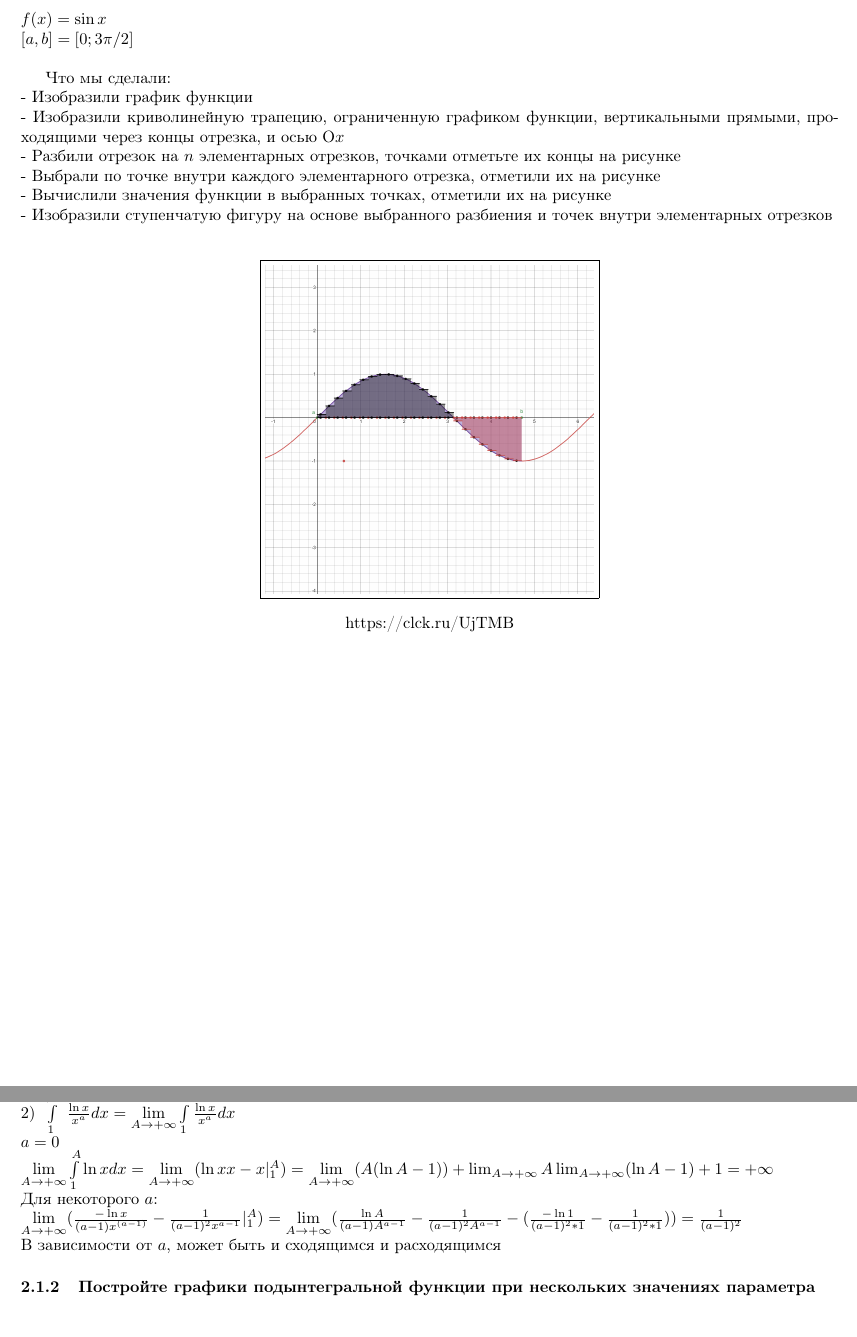
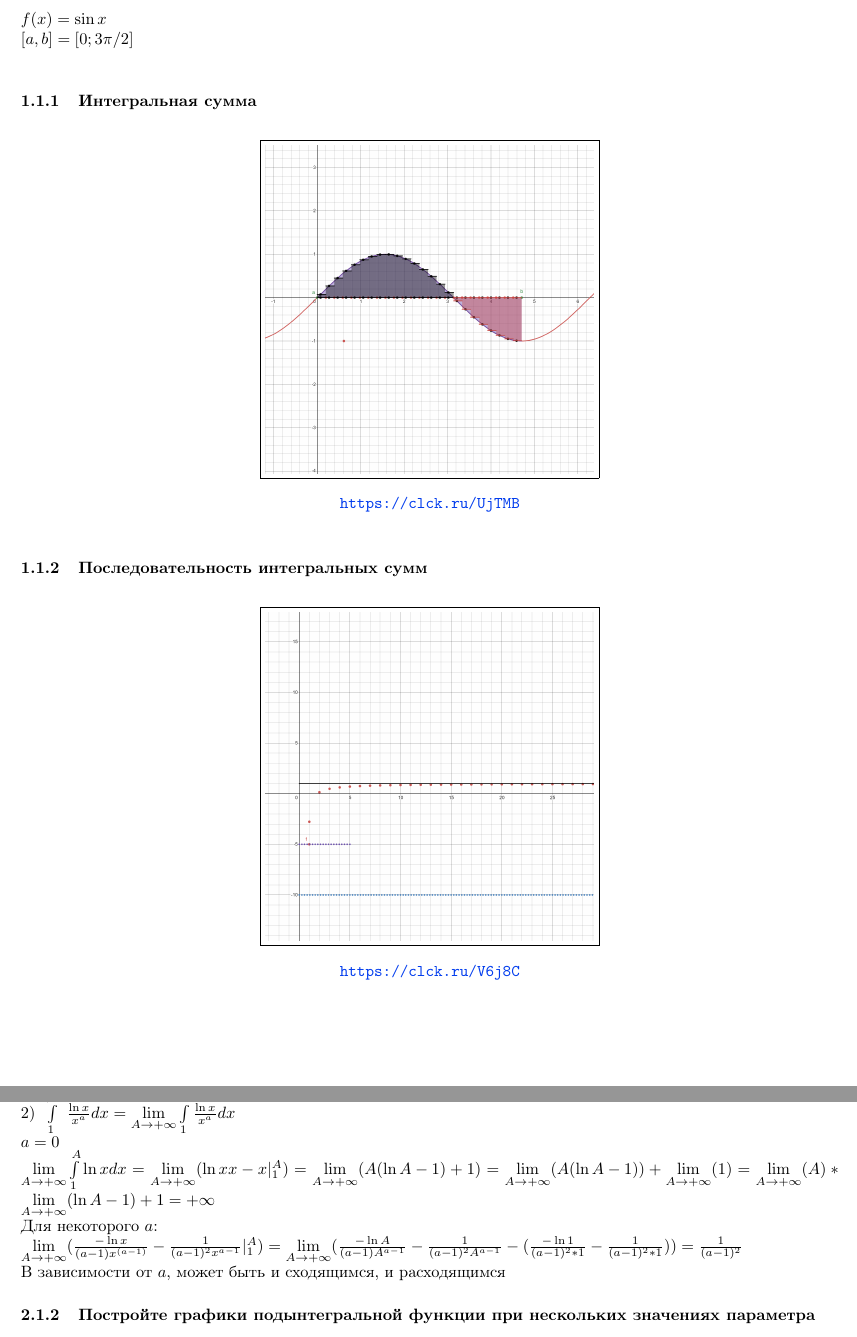
Before and after one commit to Menemi/IS-2020-math-analysis-2-sem, a LaTeX document (Расчётно-графическая работа 1/main.tex): two parts of pages 3 and 4 of 10, joined at a grey line, cut so that both start at the same text. The pictures show the PDF file Расчётно-графическая работа 1/main.pdf that the author committed with the source.

Commit message:
upd task 1

```diff
--- a/Расчётно-графическая работа 1/main.tex
+++ b/Расчётно-графическая работа 1/main.tex
@@ -42,18 +50,16 @@
 \\
 $ f(x) = \sin{x} $\\
 $ [a, b] = [0; 3\pi/2] $\\
-
-Что мы сделали:\\
-- Изобразили график функции\\
-- Изобразили криволинейную трапецию, ограниченную графиком функции, вертикальными прямыми, проходящими через концы отрезка, и осью O$x$\\
-- Разбили отрезок на $n$ элементарных отрезков, точками отметьте их концы на рисунке\\
-- Выбрали по точке внутри каждого элементарного отрезка, отметили их на рисунке\\
-- Вычислили значения функции в выбранных точках, отметили их на рисунке\\
-- Изобразили ступенчатую фигуру на основе выбранного разбиения и точек внутри элементарных отрезков\\
-
+\subsubsection{Интегральная сумма}
 \begin{figure}[h!]
 \center{\fbox{\includegraphics[scale=0.1]{1}}}
 \caption*{\url{https://clck.ru/UjTMB}}
+\end{figure}
+\subsubsection{Последовательность интегральных сумм}
+
+\begin{figure}[h!]
+\center{\fbox{\includegraphics[scale=0.1]{12}}}
+\caption*{\url{https://clck.ru/V6j8C}}
 \end{figure}
 \newpage
 \Large
@@ -72,10 +78,10 @@ $ \lim\limits_{x\to 1^{+}} \frac{\ln{x}}{x^a} = \frac{0}{1} = 0 $\\\\
 1) Первого рода, так как пределы интегрирования от $ а $ до $ +\infty $\\
 2) $ \int\limits^{+\infty}_{1} \frac{\ln{x}}{x^a}dx = \lim\limits_{A\to +\infty} \int\limits^A_1 \frac{\ln{x}}{x^a}dx $\\
 $ a = 0 $\\
-$ \lim\limits_{A\to +\infty} \int\limits^A_1 \ln{x}dx = \lim\limits_{A\to +\infty}(\ln{x}x - x |^A_1) = \lim\limits_{A\to +\infty} (A (\ln{A} - 1)) + \lim_{A\to +\infty} A \lim_{A\to +\infty} (\ln{A} - 1) + 1 = +\infty $\\
+$ \lim\limits_{A\to +\infty} \int\limits^A_1 \ln{x}dx = \lim\limits_{A\to +\infty}(\ln{x}x - x |^A_1) = \lim\limits_{A \to +\infty} (A (\ln{A-1}) + 1) = \lim\limits_{A \to +\infty} (A (\ln{A - 1})) + \lim\limits_{A \to +\infty} (1) = \lim\limits_{A \to +\infty} (A) * \lim\limits_{A \to +\infty} (\ln{A - 1}) + 1 = +\infty $\\
 Для некоторого $ a $:\\
-$ \lim\limits_{A\to +\infty} (\frac{-\ln{x}}{(a-1)x^{(a-1)}} - \frac{1}{(a-1)^2 x^{a-1}} |^A_1) = \lim\limits_{A\to +\infty} (\frac{\ln{A}}{(a-1)A^{a-1}} - \frac{1}{(a-1)^2 A^{a-1}} - (\frac{-\ln{1}}{(a-1)^2 * 1} - \frac{1}{(a-1)^2 * 1})) = \frac{1}{(a-1)^2} $\\
-В зависимости от $ a $, может быть и сходящимся и расходящимся
+$ \lim\limits_{A\to +\infty} (\frac{-\ln{x}}{(a-1)x^{(a-1)}} - \frac{1}{(a-1)^2 x^{a-1}} |^A_1) = \lim\limits_{A\to +\infty} (\frac{-\ln{A}}{(a-1)A^{a-1}} - \frac{1}{(a-1)^2 A^{a-1}} - (\frac{-\ln{1}}{(a-1)^2 * 1} - \frac{1}{(a-1)^2 * 1})) = \frac{1}{(a-1)^2} $\\
+В зависимости от $ a $, может быть и сходящимся, и расходящимся
 \subsubsection{Постройте графики подынтегральной функции при нескольких значениях параметра}
 \begin{figure}[h!]
 \center{\fbox{\includegraphics[scale=0.15]{20}}}
```
Also changed, not shown: Расчётно-графическая работа 1/main.pdf, Расчётно-графическая работа 1/pictures/12.png (added), Расчётно-графическая работа 1/main.tex (18 more changed lines).
